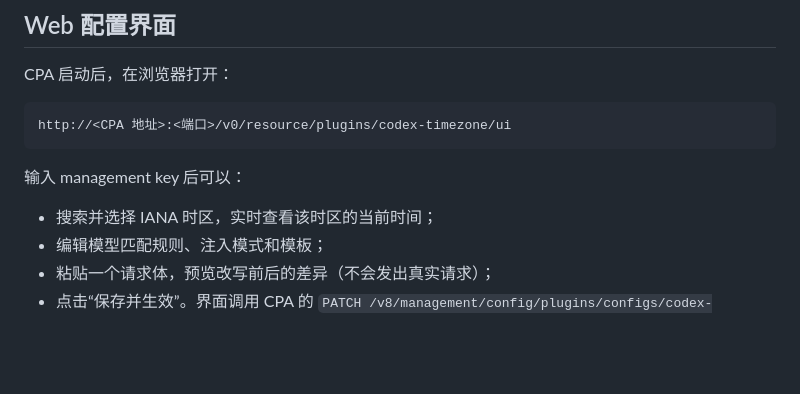
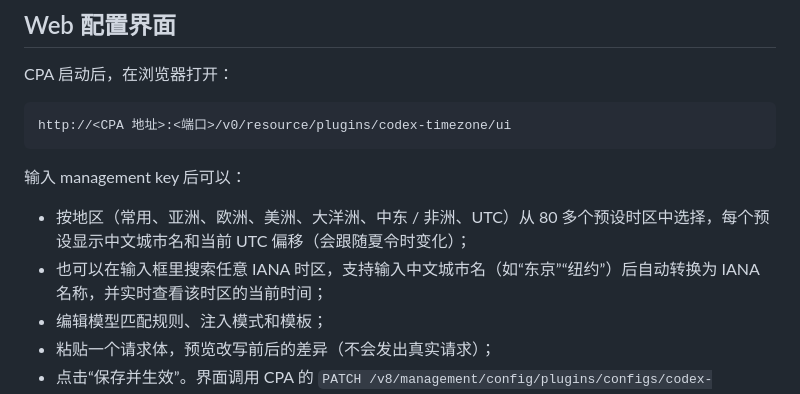
Before and after one commit to hbdzp/cpa-codex-timezone, a Markdown page: README.md, the part around the change. Rendered like a GitHub page; blank space fills up the shorter version.

Commit message:
docs: describe timezone presets in README
Co-authored-by: dingzhipeng <dingzhipeng@ugreen.com>

```diff
--- a/README.md
+++ b/README.md
@@ -80,7 +80,8 @@ http://<CPA 地址>:<端口>/v0/resource/plugins/codex-timezone/ui
 
 输入 management key 后可以：
 
-- 搜索并选择 IANA 时区，实时查看该时区的当前时间；
+- 按地区（常用、亚洲、欧洲、美洲、大洋洲、中东 / 非洲、UTC）从 80 多个预设时区中选择，每个预设显示中文城市名和当前 UTC 偏移（会跟随夏令时变化）；
+- 也可以在输入框里搜索任意 IANA 时区，支持输入中文城市名（如“东京”“纽约”）后自动转换为 IANA 名称，并实时查看该时区的当前时间；
 - 编辑模型匹配规则、注入模式和模板；
 - 粘贴一个请求体，预览改写前后的差异（不会发出真实请求）；
 - 点击“保存并生效”。界面调用 CPA 的 `PATCH /v8/management/config/plugins/configs/codex-timezone` 写入 `config.yaml`，CPA 热重载后无需重启即可生效；
```
